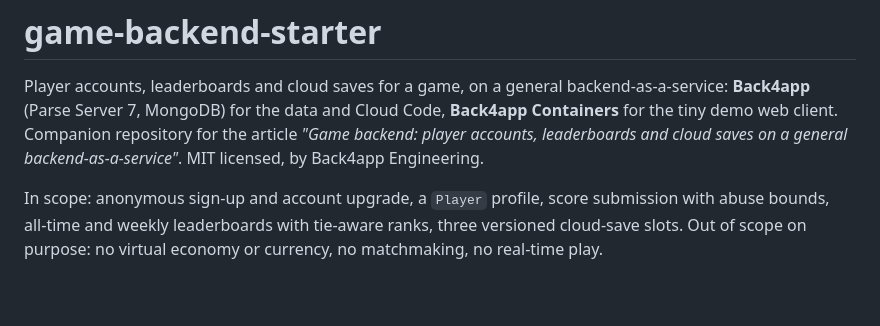
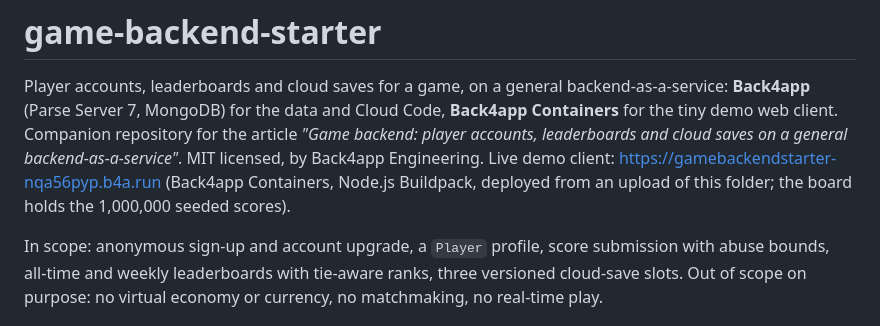
Before and after one commit to back4app-templates/game-backend-starter, a Markdown page: README.md, the part around the change. GitHub-like rendering; blank space fills up the shorter version.

Commit message:
README: live demo URL
Co-Authored-By: Claude Fable 5.1 <noreply@anthropic.com>

```diff
--- a/README.md
+++ b/README.md
@@ -3,7 +3,8 @@
 Player accounts, leaderboards and cloud saves for a game, on a general backend-as-a-service: **Back4app** (Parse
 Server 7, MongoDB) for the data and Cloud Code, **Back4app Containers** for the tiny demo web client. Companion
 repository for the article *"Game backend: player accounts, leaderboards and cloud saves on a general
-backend-as-a-service"*. MIT licensed, by Back4app Engineering.
+backend-as-a-service"*. MIT licensed, by Back4app Engineering. Live demo client: https://gamebackendstarter-nqa56pyp.b4a.run (Back4app Containers,
+Node.js Buildpack, deployed from an upload of this folder; the board holds the 1,000,000 seeded scores).
 
 In scope: anonymous sign-up and account upgrade, a `Player` profile, score submission with abuse bounds, all-time
 and weekly leaderboards with tie-aware ranks, three versioned cloud-save slots. Out of scope on purpose: no
```
